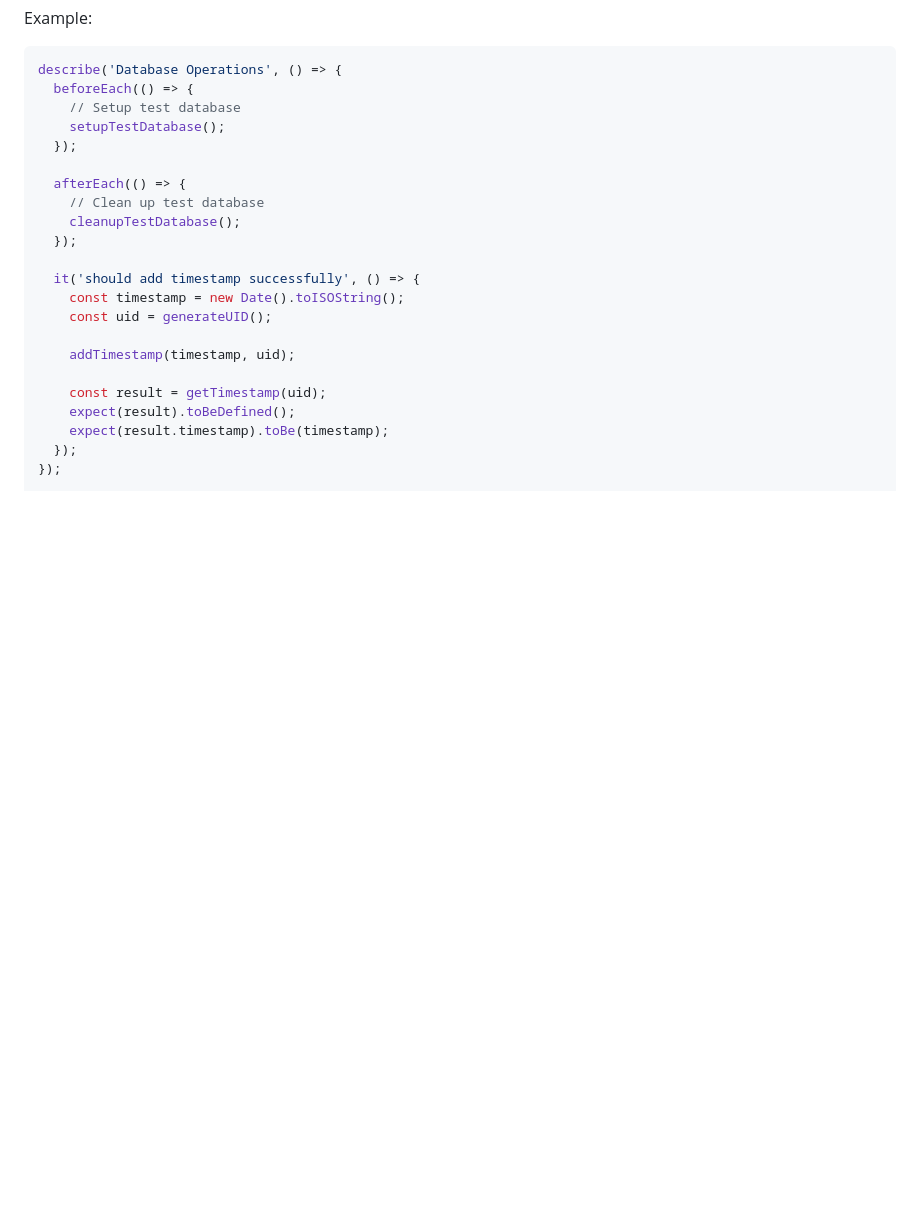
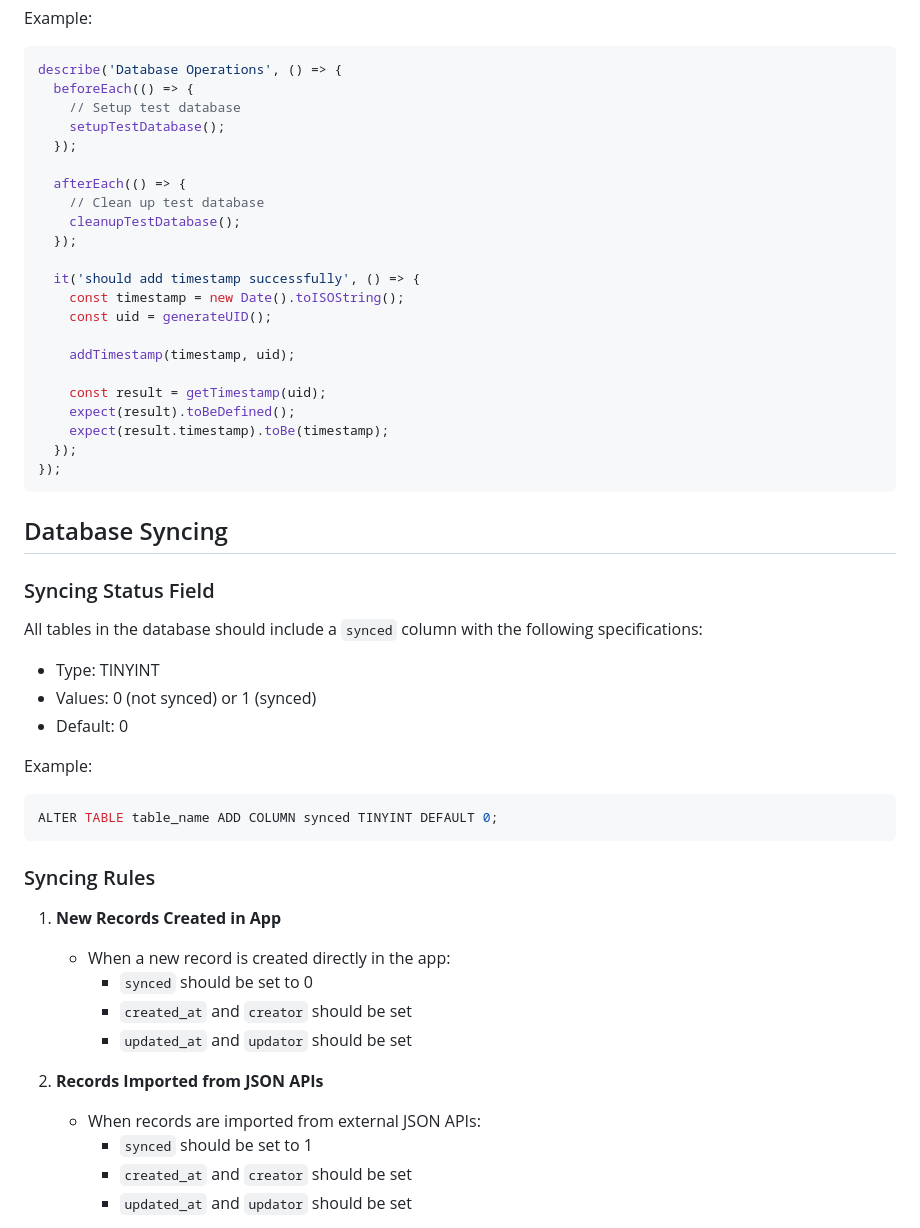
Before and after one commit to deploydevelopment/skillsfileapp, a Markdown page: docs/DATABASE.md, the part around the change printed below. Rendered like a GitHub page; blank space fills up the shorter version.

Commit message:
docs: add database syncing documentation with sync status field and rules

````diff
--- a/docs/DATABASE.md
+++ b/docs/DATABASE.md
@@ -217,3 +217,32 @@ describe('Database Operations', () => {
     expect(result.timestamp).toBe(timestamp);
   });
 });
+```
+
+## Database Syncing
+
+### Syncing Status Field
+All tables in the database should include a `synced` column with the following specifications:
+- Type: TINYINT
+- Values: 0 (not synced) or 1 (synced)
+- Default: 0
+
+Example:
+```sql
+ALTER TABLE table_name ADD COLUMN synced TINYINT DEFAULT 0;
+```
+
+### Syncing Rules
+
+1. **New Records Created in App**
+   - When a new record is created directly in the app:
+     - `synced` should be set to 0
+     - `created_at` and `creator` should be set
+     - `updated_at` and `updator` should be set
+
+2. **Records Imported from JSON APIs**
+   - When records are imported from external JSON APIs:
+     - `synced` should be set to 1
+     - `created_at` and `creator` should be set
+     - `updated_at` and `updator` should be set
+
````
Also changed, not shown: other parts of docs/DATABASE.md (+72 -0 lines).
